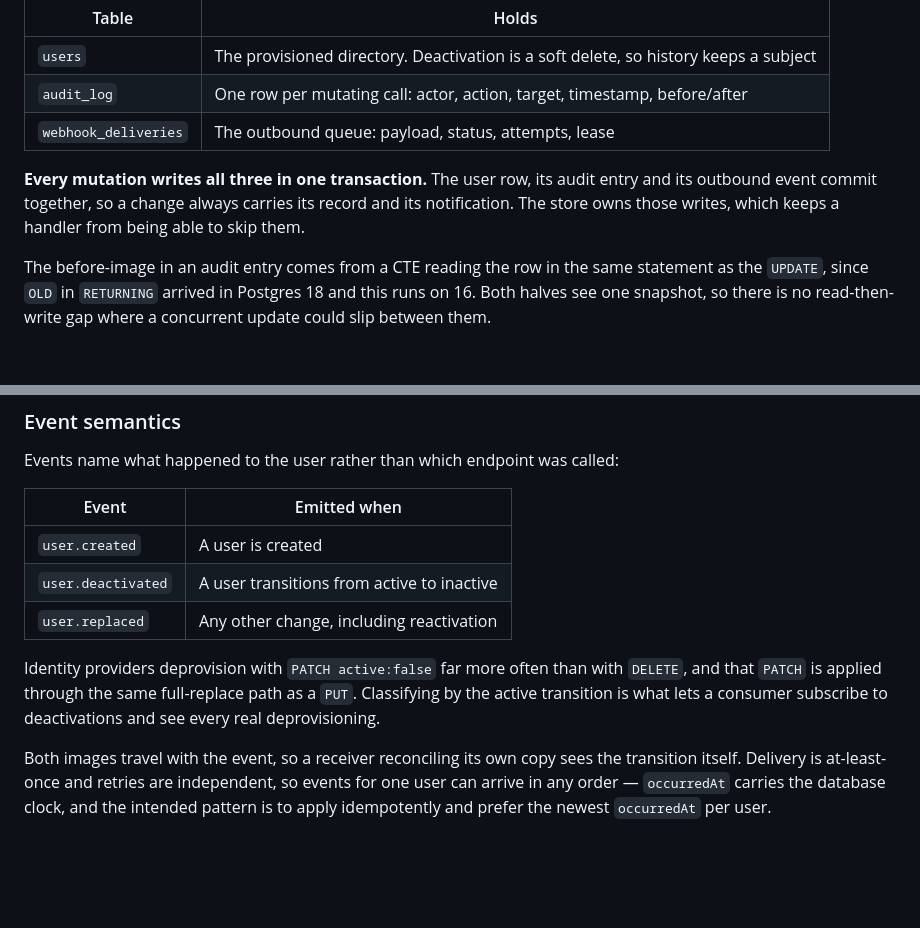
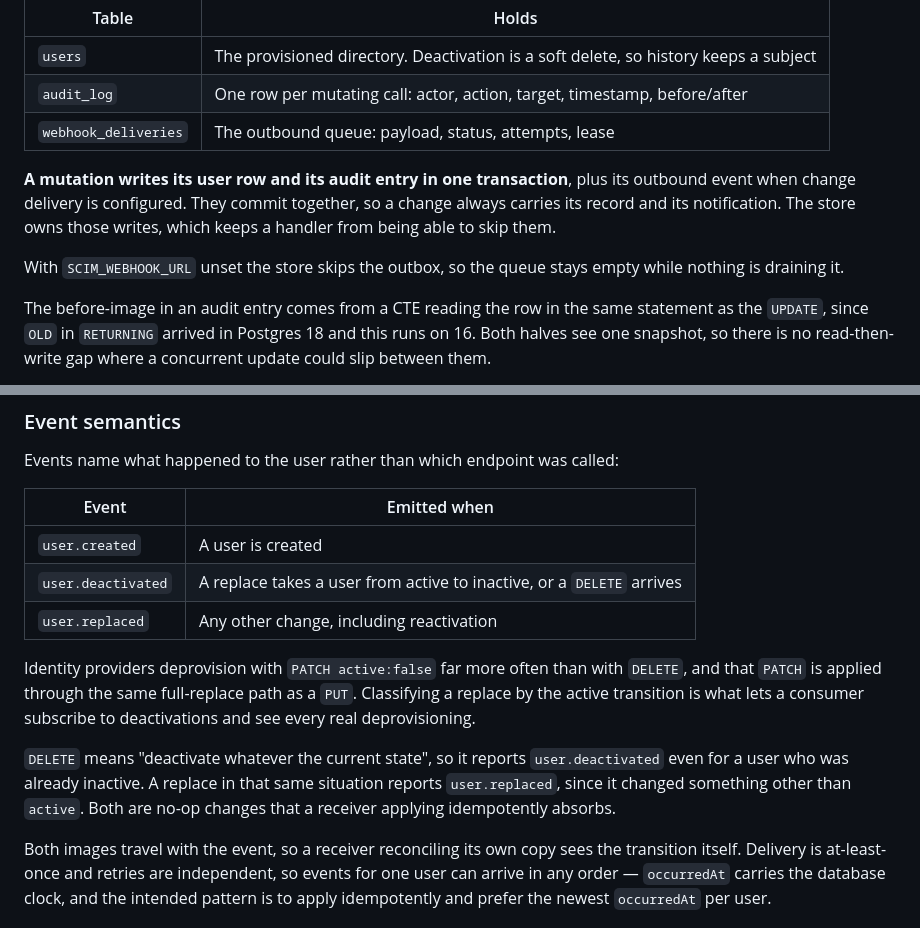
Before and after one commit to meghamahna/SCIMage, a Markdown page: docs/ARCHITECTURE.md, 2 parts joined by grey strips. Drawn GitHub-style; blank space fills up the shorter version.

```diff
--- a/docs/ARCHITECTURE.md
+++ b/docs/ARCHITECTURE.md
@@ -36,10 +36,13 @@ Three tables, described in `/migrations`:
 | `audit_log` | One row per mutating call: actor, action, target, timestamp, before/after |
 | `webhook_deliveries` | The outbound queue: payload, status, attempts, lease |
 
-**Every mutation writes all three in one transaction.** The user row, its audit
-entry and its outbound event commit together, so a change always carries its
-record and its notification. The store owns those writes, which keeps a handler
-from being able to skip them.
+**A mutation writes its user row and its audit entry in one transaction**, plus
+its outbound event when change delivery is configured. They commit together, so a
+change always carries its record and its notification. The store owns those
+writes, which keeps a handler from being able to skip them.
+
+With `SCIM_WEBHOOK_URL` unset the store skips the outbox, so the queue stays
+empty while nothing is draining it.
 
 The before-image in an audit entry comes from a CTE reading the row in the same
 statement as the `UPDATE`, since `OLD` in `RETURNING` arrived in Postgres 18 and
@@ -182,13 +185,18 @@ Events name what happened to the user rather than which endpoint was called:
 | Event | Emitted when |
 |---|---|
 | `user.created` | A user is created |
-| `user.deactivated` | A user transitions from active to inactive |
+| `user.deactivated` | A replace takes a user from active to inactive, or a `DELETE` arrives |
 | `user.replaced` | Any other change, including reactivation |
 
 Identity providers deprovision with `PATCH active:false` far more often than with
 `DELETE`, and that `PATCH` is applied through the same full-replace path as a
-`PUT`. Classifying by the active transition is what lets a consumer subscribe to
-deactivations and see every real deprovisioning.
+`PUT`. Classifying a replace by the active transition is what lets a consumer
+subscribe to deactivations and see every real deprovisioning.
+
+`DELETE` means "deactivate whatever the current state", so it reports
+`user.deactivated` even for a user who was already inactive. A replace in that
+same situation reports `user.replaced`, since it changed something other than
+`active`. Both are no-op changes that a receiver applying idempotently absorbs.
 
 Both images travel with the event, so a receiver reconciling its own copy sees
 the transition itself. Delivery is at-least-once and retries are independent, so
```
